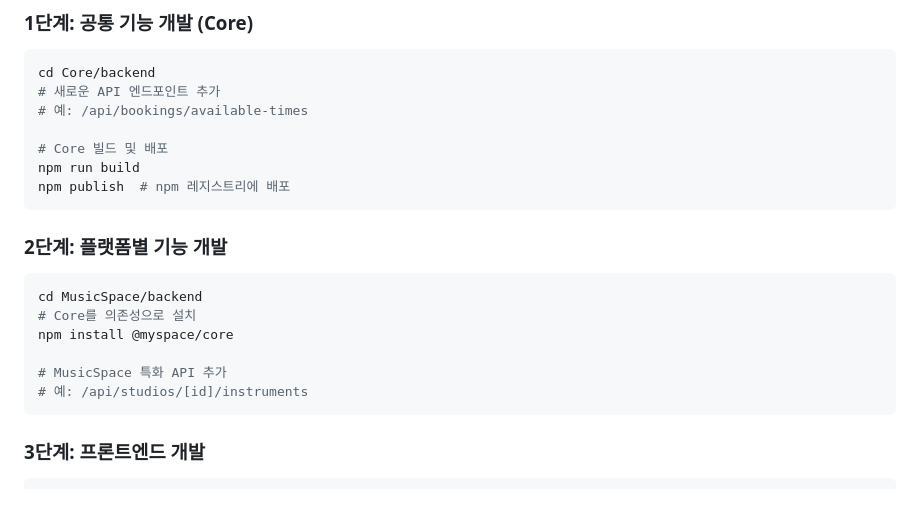
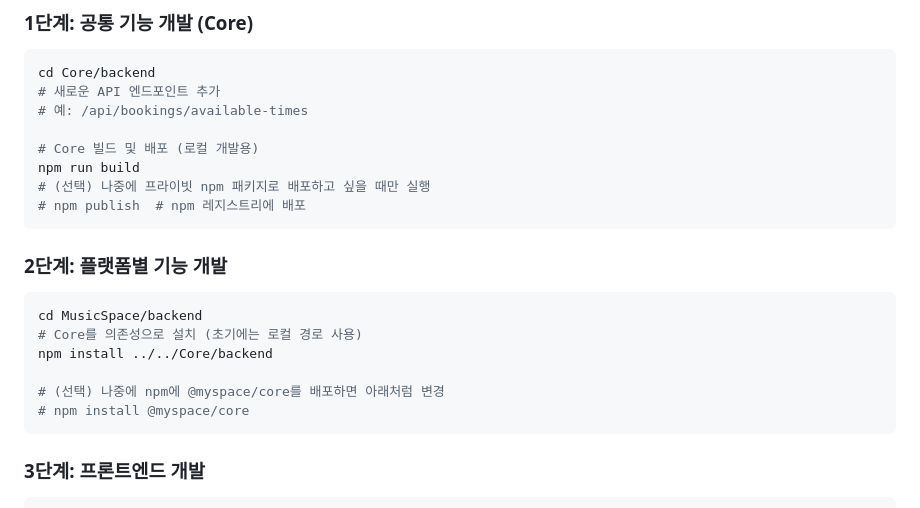
Before and after one commit to seohyeonlee-dev/MySpace, a Markdown page: README.md, the part around the change printed below. GitHub-like rendering.

````diff
--- a/README.md
+++ b/README.md
@@ -252,19 +252,20 @@ cd Core/backend
 # 새로운 API 엔드포인트 추가
 # 예: /api/bookings/available-times
 
-# Core 빌드 및 배포
+# Core 빌드 및 배포 (로컬 개발용)
 npm run build
-npm publish  # npm 레지스트리에 배포
+# (선택) 나중에 프라이빗 npm 패키지로 배포하고 싶을 때만 실행
+# npm publish  # npm 레지스트리에 배포
 ```
 
 ### 2단계: 플랫폼별 기능 개발
 ```bash
 cd MusicSpace/backend
-# Core를 의존성으로 설치
-npm install @myspace/core
+# Core를 의존성으로 설치 (초기에는 로컬 경로 사용)
+npm install ../../Core/backend
 
-# MusicSpace 특화 API 추가
-# 예: /api/studios/[id]/instruments
+# (선택) 나중에 npm에 @myspace/core를 배포하면 아래처럼 변경
+# npm install @myspace/core
 ```
 
 ### 3단계: 프론트엔드 개발
````
Also changed, not shown: other parts of README.md (+1 -1 lines), docs/DEPLOYMENT.md (added, +22 -0 lines).
